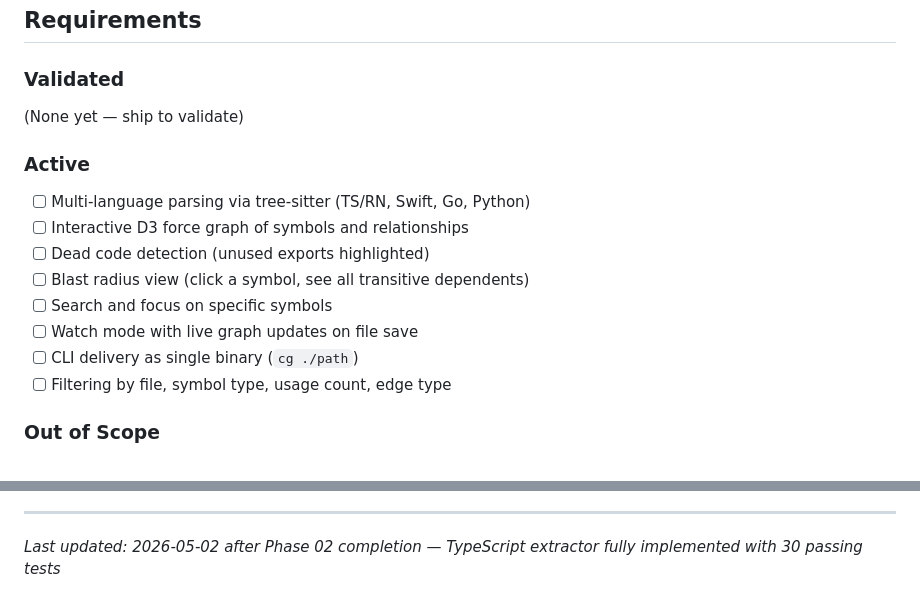
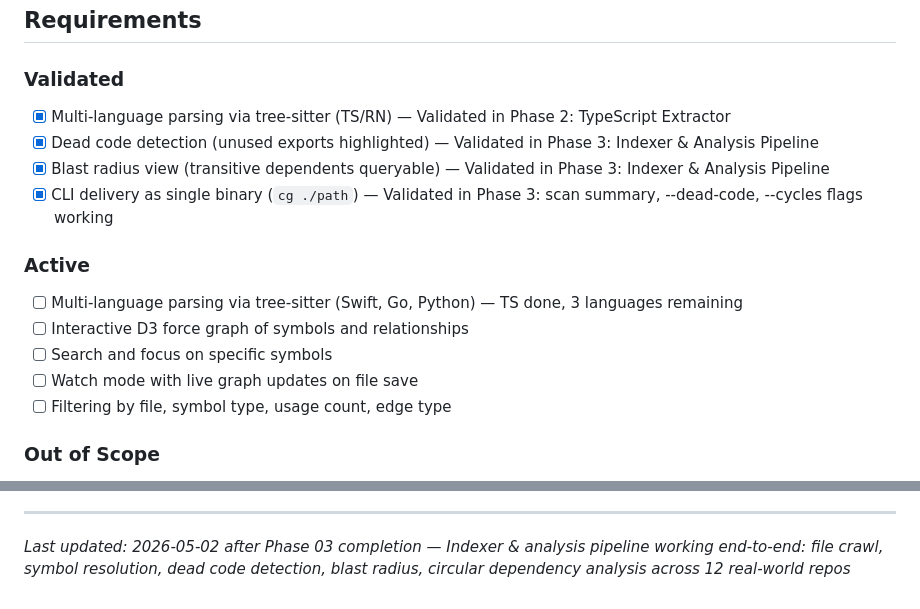
Before and after one commit to ak68a/cgraph, a Markdown page: .planning/PROJECT.md, 2 parts joined by grey strips. Drawn GitHub-style.

Commit message:
docs(phase-3): evolve PROJECT.md after phase completion
Co-Authored-By: Claude Opus 4.6 <noreply@anthropic.com>

```diff
--- a/.planning/PROJECT.md
+++ b/.planning/PROJECT.md
@@ -12,17 +12,17 @@ Instantly see what's connected to what — dead code, blast radius, dependency d
 
 ### Validated
 
-(None yet — ship to validate)
+- [x] Multi-language parsing via tree-sitter (TS/RN) — Validated in Phase 2: TypeScript Extractor
+- [x] Dead code detection (unused exports highlighted) — Validated in Phase 3: Indexer & Analysis Pipeline
+- [x] Blast radius view (transitive dependents queryable) — Validated in Phase 3: Indexer & Analysis Pipeline
+- [x] CLI delivery as single binary (`cg ./path`) — Validated in Phase 3: scan summary, --dead-code, --cycles flags working
 
 ### Active
 
-- [ ] Multi-language parsing via tree-sitter (TS/RN, Swift, Go, Python)
+- [ ] Multi-language parsing via tree-sitter (Swift, Go, Python) — TS done, 3 languages remaining
 - [ ] Interactive D3 force graph of symbols and relationships
-- [ ] Dead code detection (unused exports highlighted)
-- [ ] Blast radius view (click a symbol, see all transitive dependents)
 - [ ] Search and focus on specific symbols
 - [ ] Watch mode with live graph updates on file save
-- [ ] CLI delivery as single binary (`cg ./path`)
 - [ ] Filtering by file, symbol type, usage count, edge type
 
 ### Out of Scope
@@ -78,4 +78,4 @@ This document evolves at phase transitions and milestone boundaries.
 4. Update Context with current state
 
 ---
-*Last updated: 2026-05-02 after Phase 02 completion — TypeScript extractor fully implemented with 30 passing tests*
+*Last updated: 2026-05-02 after Phase 03 completion — Indexer & analysis pipeline working end-to-end: file crawl, symbol resolution, dead code detection, blast radius, circular dependency analysis across 12 real-world repos*
```
